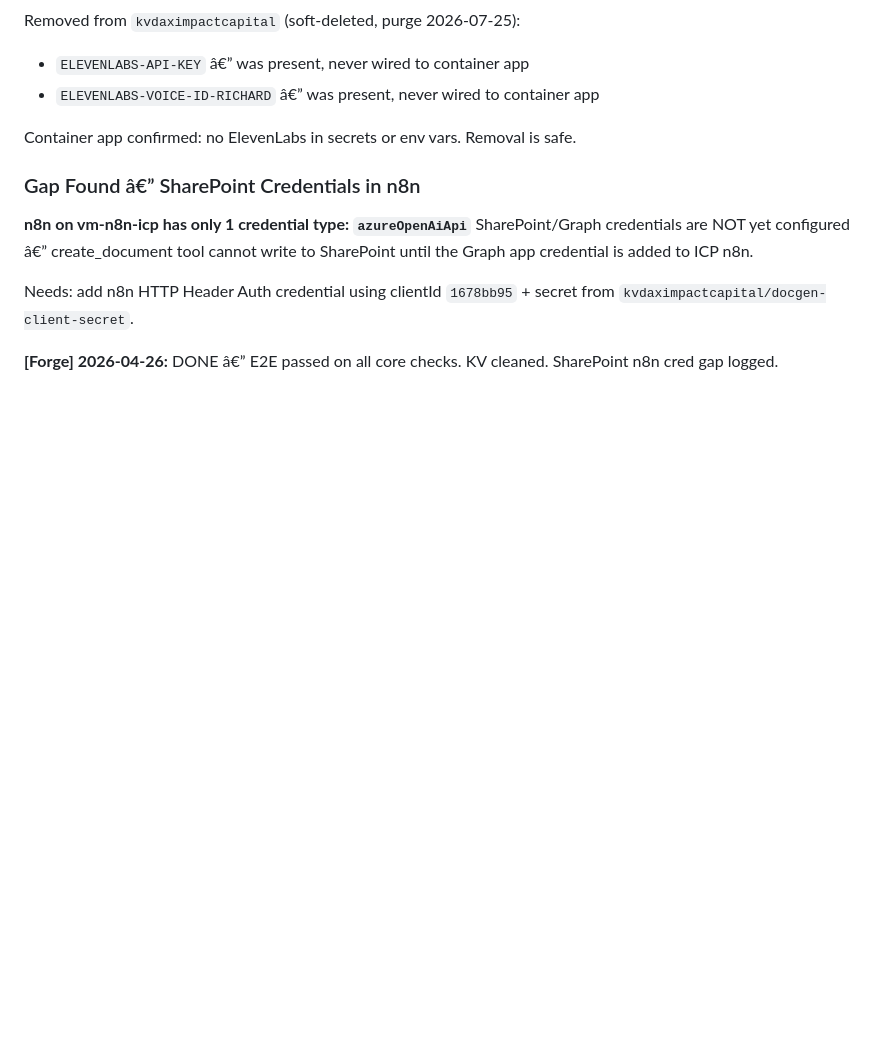
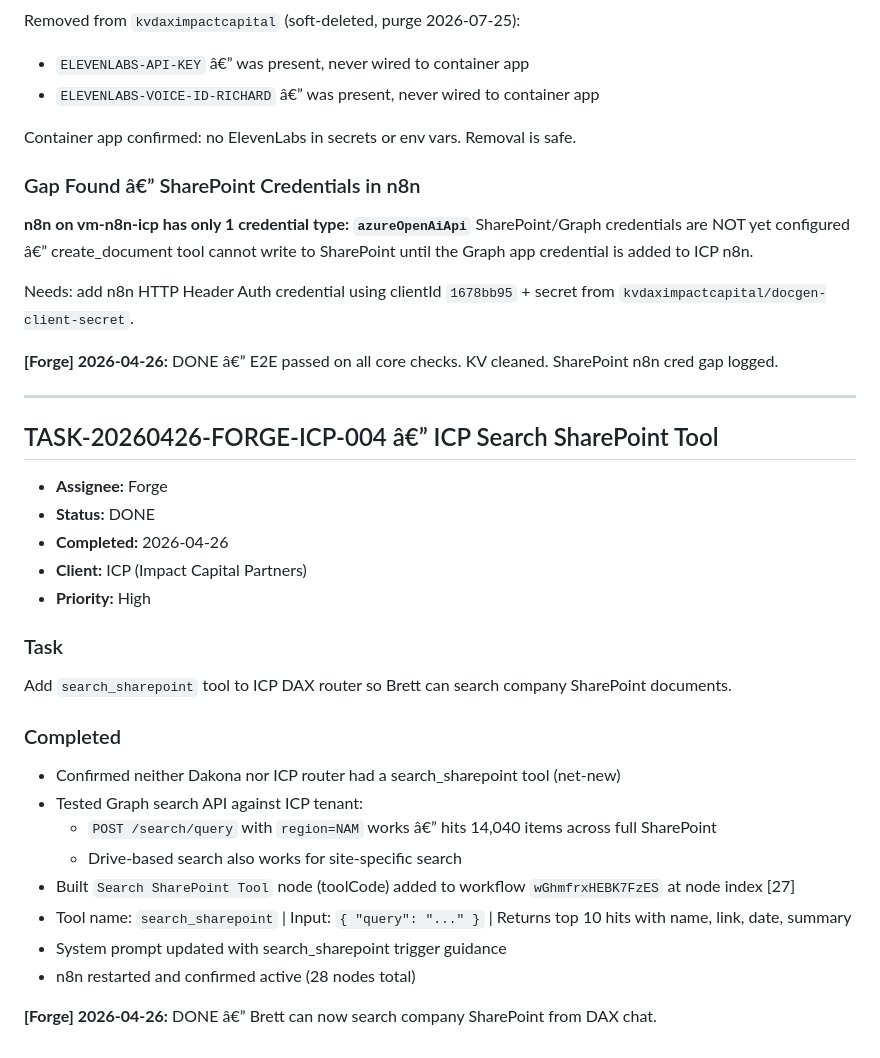
Before and after one commit to scubarichard/mission-control, a Markdown page: TASK_QUEUE.md, the part around the change. Rendered like a GitHub page; blank space fills up the shorter version.

Commit message:
[Forge] ICP-004 DONE: search_sharepoint tool added to ICP router

```diff
--- a/TASK_QUEUE.md
+++ b/TASK_QUEUE.md
@@ -3237,3 +3237,29 @@ SharePoint/Graph credentials are NOT yet configured â€” create_document too
 Needs: add n8n HTTP Header Auth credential using clientId `1678bb95` + secret from `kvdaximpactcapital/docgen-client-secret`.
 
 **[Forge] 2026-04-26:** DONE â€” E2E passed on all core checks. KV cleaned. SharePoint n8n cred gap logged.
+
+
+---
+
+## TASK-20260426-FORGE-ICP-004 â€” ICP Search SharePoint Tool
+- **Assignee:** Forge
+- **Status:** DONE
+- **Completed:** 2026-04-26
+- **Client:** ICP (Impact Capital Partners)
+- **Priority:** High
+
+### Task
+Add `search_sharepoint` tool to ICP DAX router so Brett can search company SharePoint documents.
+
+### Completed
+
+- Confirmed neither Dakona nor ICP router had a search_sharepoint tool (net-new)
+- Tested Graph search API against ICP tenant:
+  - `POST /search/query` with `region=NAM` works â€” hits 14,040 items across full SharePoint
+  - Drive-based search also works for site-specific search
+- Built `Search SharePoint Tool` node (toolCode) added to workflow `wGhmfrxHEBK7FzES` at node index [27]
+- Tool name: `search_sharepoint` | Input: `{ "query": "..." }` | Returns top 10 hits with name, link, date, summary
+- System prompt updated with search_sharepoint trigger guidance
+- n8n restarted and confirmed active (28 nodes total)
+
+**[Forge] 2026-04-26:** DONE â€” Brett can now search company SharePoint from DAX chat.
```
